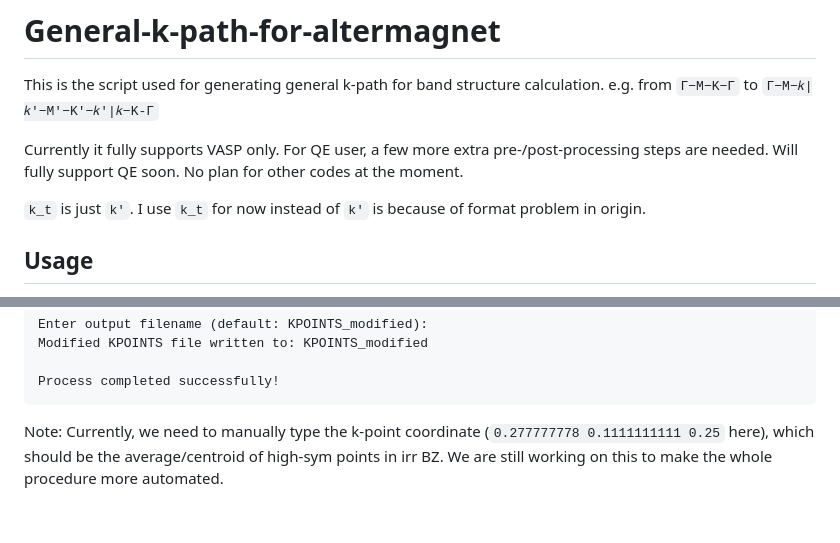
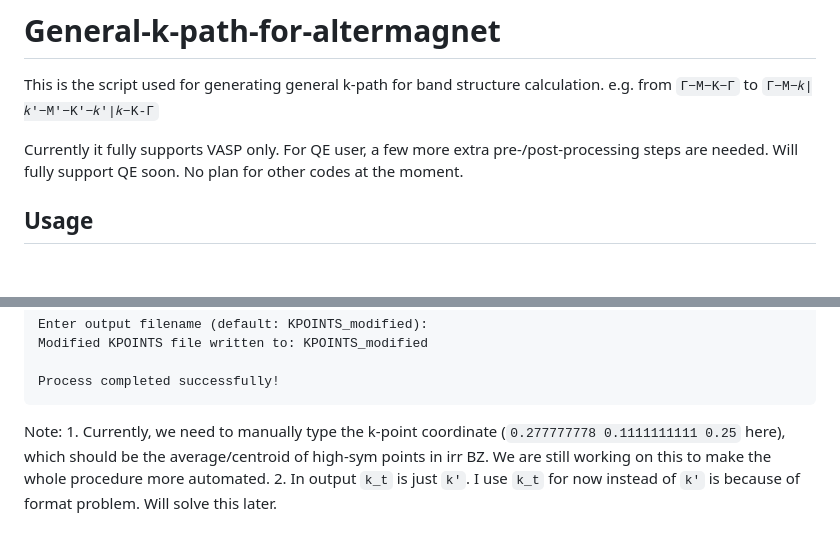
Before and after one commit to yujia-teng/General-k-path-for-altermagnet, a Markdown page: README.md, 2 parts joined by grey strips. Drawn GitHub-style; blank space fills up the shorter version.

Commit message:
Update README.md
Added clarification on k-point coordinates and k_t usage.

````diff
--- a/README.md
+++ b/README.md
@@ -2,8 +2,6 @@
 This is the script used for generating general k-path for band structure calculation. e.g. from `Γ−M−K−Γ` to `Γ−M−𝑘|𝑘'−M'−K'−𝑘'|𝑘−K-Γ`
 
 Currently it fully supports VASP only. For QE user, a few more extra pre-/post-processing steps are needed. Will fully support QE soon. No plan for other codes at the moment.
-
-`k_t` is just `k'`. I use `k_t` for now instead of `k'` is because of format problem in origin.
 
 ## Usage
 Step 1: `python3 find_operations.py`, based on `spinspg` https://github.com/spglib/spinspg, producing spin-flip operations used for next step.
@@ -126,4 +124,5 @@ Modified KPOINTS file written to: KPOINTS_modified
 
 Process completed successfully!
 ```
-Note: Currently, we need to manually type the k-point coordinate (`0.277777778 0.1111111111 0.25` here), which should be the average/centroid of high-sym points in irr BZ. We are still working on this to make the whole procedure more automated.
+Note: 1. Currently, we need to manually type the k-point coordinate (`0.277777778 0.1111111111 0.25` here), which should be the average/centroid of high-sym points in irr BZ. We are still working on this to make the whole procedure more automated.
+2. In output `k_t` is just `k'`. I use `k_t` for now instead of `k'` is because of format problem. Will solve this later.
````
